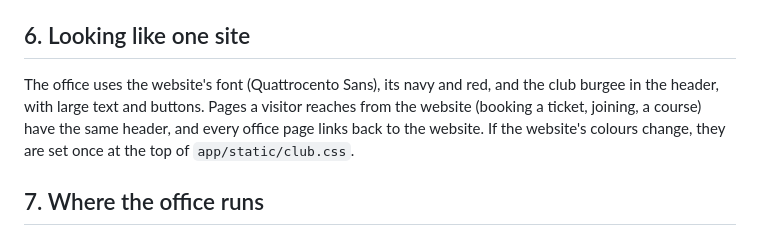
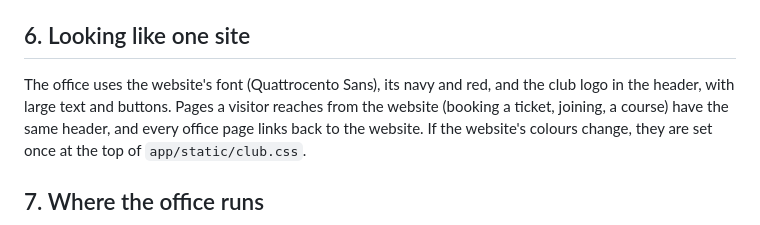
Before and after one commit to rowsejr/club-register, a Markdown page: docs/WEBSITE.md, the part around the change. Drawn GitHub-style.

Commit message:
Guide wording: the club logo in the header
Co-Authored-By: Claude Opus 5.5 <noreply@anthropic.com>

```diff
--- a/docs/WEBSITE.md
+++ b/docs/WEBSITE.md
@@ -165,7 +165,7 @@ The office's tests (`tests/test_website.py`, `tests/test_feeds.py`) check the sa
 
 ## 6. Looking like one site
 
-The office uses the website's font (Quattrocento Sans), its navy and red, and the club burgee in the header, with
+The office uses the website's font (Quattrocento Sans), its navy and red, and the club logo in the header, with
 large text and buttons. Pages a visitor reaches from the website (booking a ticket, joining, a course) have the same
 header, and every office page links back to the website. If the website's colours change, they are set once at the
 top of `app/static/club.css`.
```
